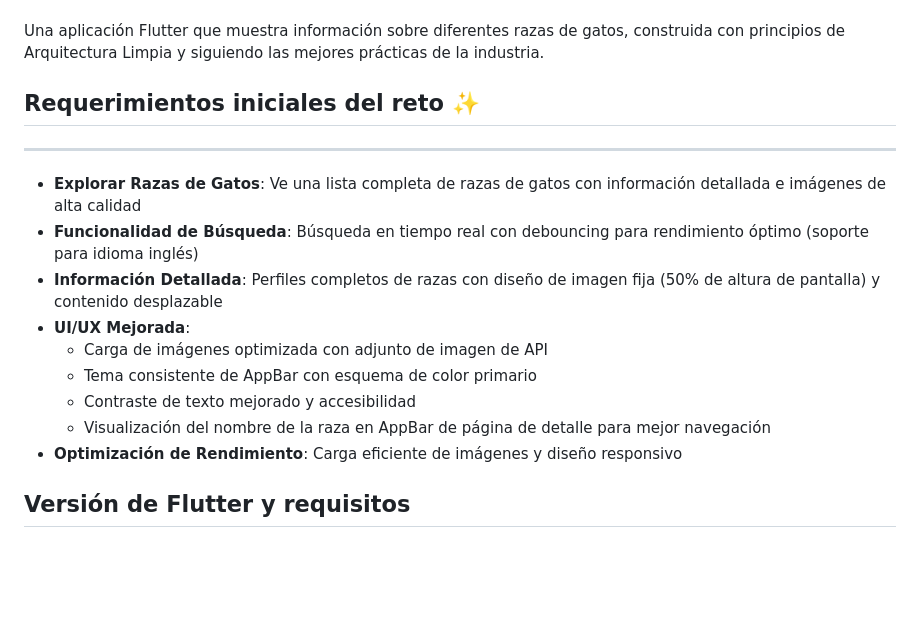
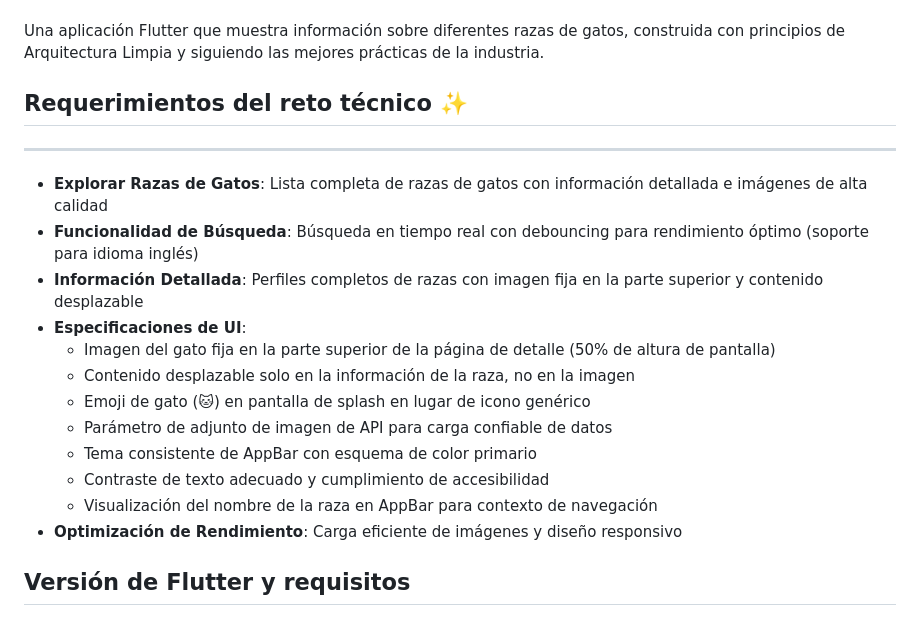
Before and after one commit to adsi1407/PragmaCatBreeds, a Markdown page: README_ES.md, the part around the change. GitHub-like rendering; blank space fills up the shorter version.

Commit message:
docs(readme): clarify technical challenge requirements in both languages
- Replace 'Enhanced UI/UX' with 'Technical Challenge UI Requirements'
- Document specific requirements: fixed cat image, scrollable content, cat emoji
- Add detailed UI specifications per technical challenge in Spanish README
- Maintain consistency between English and Spanish documentation
- Focus on requirements compliance rather than improvements terminology

```diff
--- a/README_ES.md
+++ b/README_ES.md
@@ -4,16 +4,19 @@
 -------
 Una aplicación Flutter que muestra información sobre diferentes razas de gatos, construida con principios de Arquitectura Limpia y siguiendo las mejores prácticas de la industria.
 
-## Requerimientos iniciales del reto ✨
+## Requerimientos del reto técnico ✨
 --------------------------------
-- **Explorar Razas de Gatos**: Ve una lista completa de razas de gatos con información detallada e imágenes de alta calidad
+- **Explorar Razas de Gatos**: Lista completa de razas de gatos con información detallada e imágenes de alta calidad
 - **Funcionalidad de Búsqueda**: Búsqueda en tiempo real con debouncing para rendimiento óptimo (soporte para idioma inglés)
-- **Información Detallada**: Perfiles completos de razas con diseño de imagen fija (50% de altura de pantalla) y contenido desplazable
-- **UI/UX Mejorada**:
-  - Carga de imágenes optimizada con adjunto de imagen de API
+- **Información Detallada**: Perfiles completos de razas con imagen fija en la parte superior y contenido desplazable
+- **Especificaciones de UI**:
+  - Imagen del gato fija en la parte superior de la página de detalle (50% de altura de pantalla)
+  - Contenido desplazable solo en la información de la raza, no en la imagen
+  - Emoji de gato (🐱) en pantalla de splash en lugar de icono genérico
+  - Parámetro de adjunto de imagen de API para carga confiable de datos
   - Tema consistente de AppBar con esquema de color primario
-  - Contraste de texto mejorado y accesibilidad
-  - Visualización del nombre de la raza en AppBar de página de detalle para mejor navegación
+  - Contraste de texto adecuado y cumplimiento de accesibilidad
+  - Visualización del nombre de la raza en AppBar para contexto de navegación
 - **Optimización de Rendimiento**: Carga eficiente de imágenes y diseño responsivo
 
 ## Versión de Flutter y requisitos
```
Also changed, not shown: README_EN.md (+6 -4 lines).
